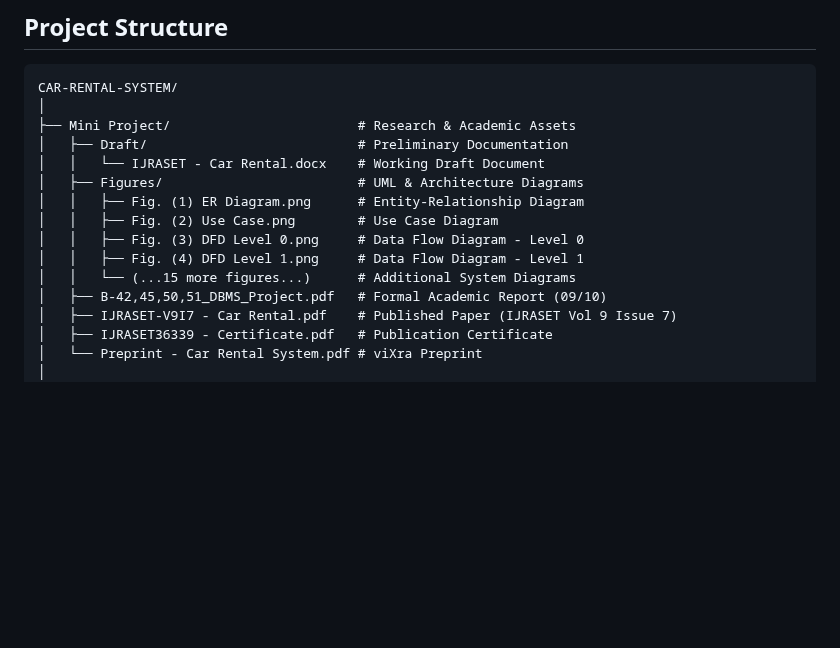
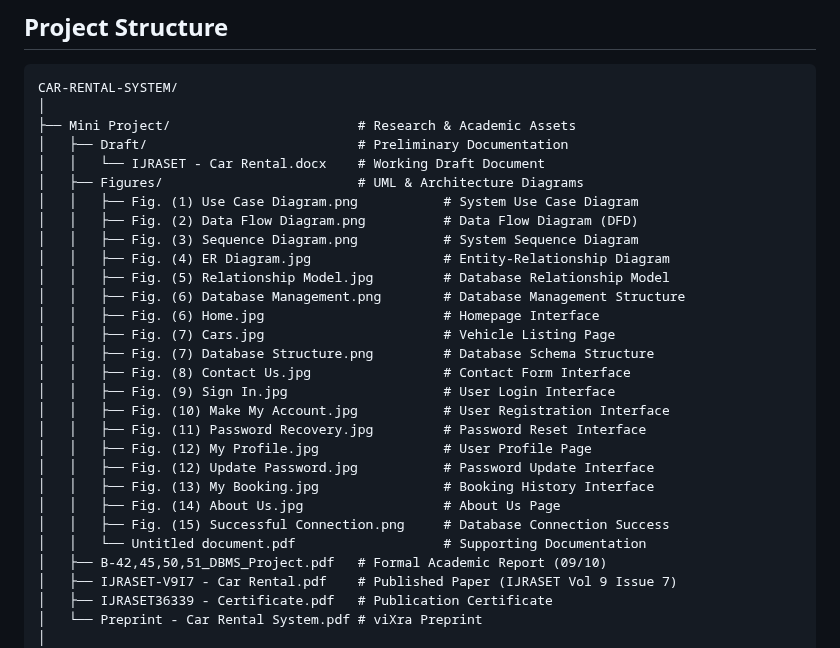
Before and after one commit to Amey-Thakur/CAR-RENTAL-SYSTEM, a Markdown page: README.md, the part around the change. Drawn GitHub-style; blank space fills up the shorter version.

Commit message:
Car Rental Database Management System

```diff
--- a/README.md
+++ b/README.md
@@ -107,11 +107,25 @@ CAR-RENTAL-SYSTEM/
 │   ├── Draft/                           # Preliminary Documentation
 │   │   └── IJRASET - Car Rental.docx    # Working Draft Document
 │   ├── Figures/                         # UML & Architecture Diagrams
-│   │   ├── Fig. (1) ER Diagram.png      # Entity-Relationship Diagram
-│   │   ├── Fig. (2) Use Case.png        # Use Case Diagram
-│   │   ├── Fig. (3) DFD Level 0.png     # Data Flow Diagram - Level 0
-│   │   ├── Fig. (4) DFD Level 1.png     # Data Flow Diagram - Level 1
-│   │   └── (...15 more figures...)      # Additional System Diagrams
+│   │   ├── Fig. (1) Use Case Diagram.png           # System Use Case Diagram
+│   │   ├── Fig. (2) Data Flow Diagram.png          # Data Flow Diagram (DFD)
+│   │   ├── Fig. (3) Sequence Diagram.png           # System Sequence Diagram
+│   │   ├── Fig. (4) ER Diagram.jpg                 # Entity-Relationship Diagram
+│   │   ├── Fig. (5) Relationship Model.jpg         # Database Relationship Model
+│   │   ├── Fig. (6) Database Management.png        # Database Management Structure
+│   │   ├── Fig. (6) Home.jpg                       # Homepage Interface
+│   │   ├── Fig. (7) Cars.jpg                       # Vehicle Listing Page
+│   │   ├── Fig. (7) Database Structure.png         # Database Schema Structure
+│   │   ├── Fig. (8) Contact Us.jpg                 # Contact Form Interface
+│   │   ├── Fig. (9) Sign In.jpg                    # User Login Interface
+│   │   ├── Fig. (10) Make My Account.jpg           # User Registration Interface
+│   │   ├── Fig. (11) Password Recovery.jpg         # Password Reset Interface
+│   │   ├── Fig. (12) My Profile.jpg                # User Profile Page
+│   │   ├── Fig. (12) Update Password.jpg           # Password Update Interface
+│   │   ├── Fig. (13) My Booking.jpg                # Booking History Interface
+│   │   ├── Fig. (14) About Us.jpg                  # About Us Page
+│   │   ├── Fig. (15) Successful Connection.png     # Database Connection Success
+│   │   └── Untitled document.pdf                   # Supporting Documentation
 │   ├── B-42,45,50,51_DBMS_Project.pdf   # Formal Academic Report (09/10)
 │   ├── IJRASET-V9I7 - Car Rental.pdf    # Published Paper (IJRASET Vol 9 Issue 7)
 │   ├── IJRASET36339 - Certificate.pdf   # Publication Certificate
```
